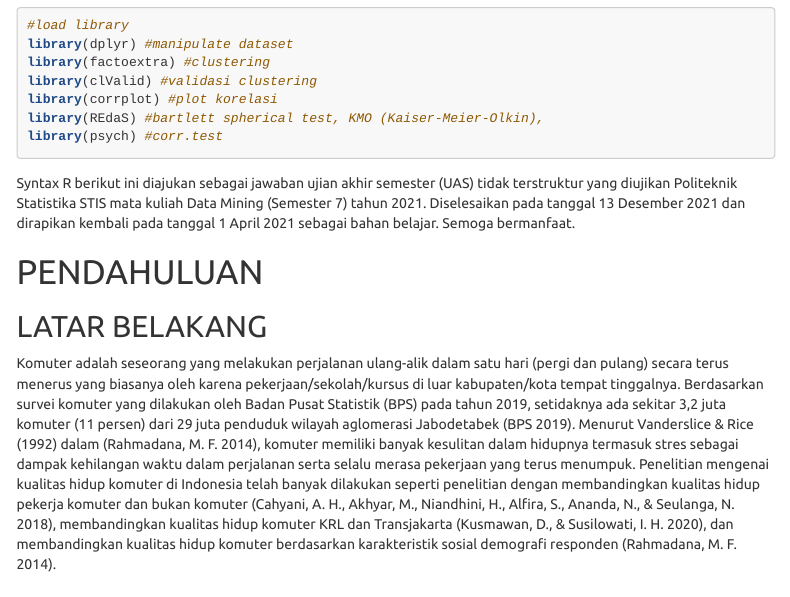
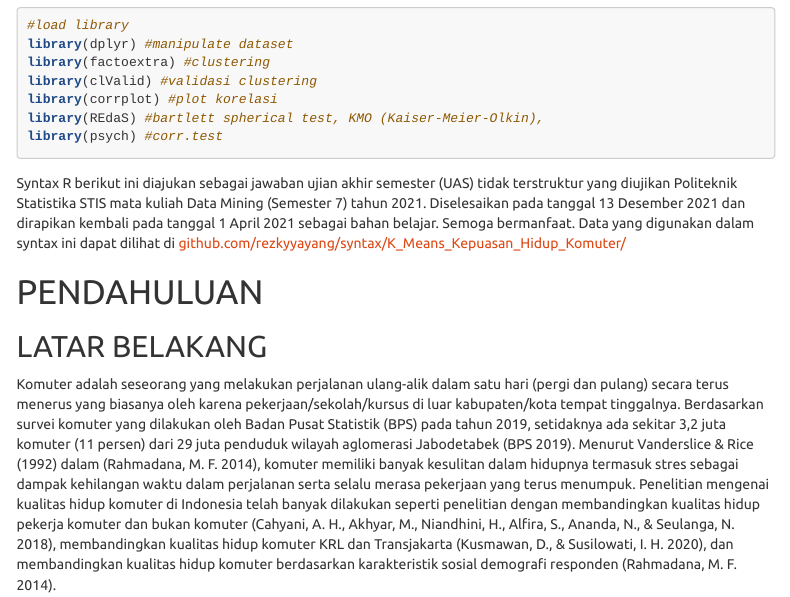
Before and after one commit to rezkyyayang/syntax, an R Markdown document (K_Means_Kepuasan_Hidup_Komuter/index.Rmd): the page in a window 1100 px wide, from 220 px down. Rendered offline with R 4.5, knitr and Pandoc, with nearby package versions; menus at the side of the page are left out.

Commit message:
Update and rename 211810559-4SK1-DATA MINING.Rmd to index.Rmd

````diff
--- a/K_Means_Kepuasan_Hidup_Komuter/211810559-4SK1-DATA MINING.Rmd
+++ b/K_Means_Kepuasan_Hidup_Komuter/index.Rmd
@@ -28,7 +28,7 @@ library(REdaS) #bartlett spherical test, KMO (Kaiser-Meier-Olkin),
 library(psych) #corr.test
 ```
 
-Syntax R berikut ini diajukan sebagai jawaban ujian akhir semester (UAS) tidak terstruktur yang diujikan Politeknik Statistika STIS mata kuliah Data Mining (Semester 7) tahun 2021. Diselesaikan pada tanggal 13 Desember 2021 dan dirapikan kembali pada tanggal 1 April 2021 sebagai bahan belajar. Semoga bermanfaat.
+Syntax R berikut ini diajukan sebagai jawaban ujian akhir semester (UAS) tidak terstruktur yang diujikan Politeknik Statistika STIS mata kuliah Data Mining (Semester 7) tahun 2021. Diselesaikan pada tanggal 13 Desember 2021 dan dirapikan kembali pada tanggal 1 April 2021 sebagai bahan belajar. Semoga bermanfaat. Data yang digunakan dalam syntax ini dapat dilihat di <a>github.com/rezkyyayang/syntax/K_Means_Kepuasan_Hidup_Komuter/</a>
 
 # PENDAHULUAN
 
````
